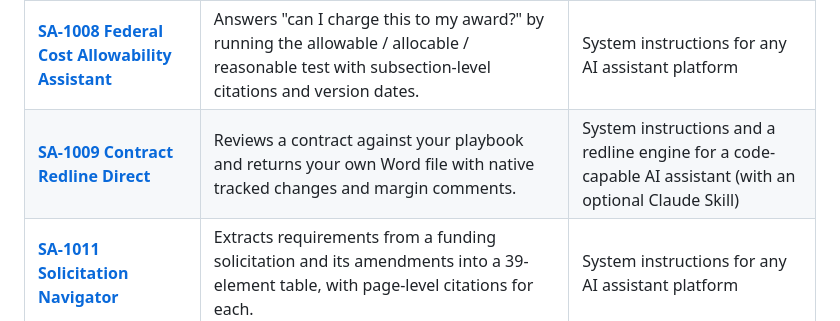
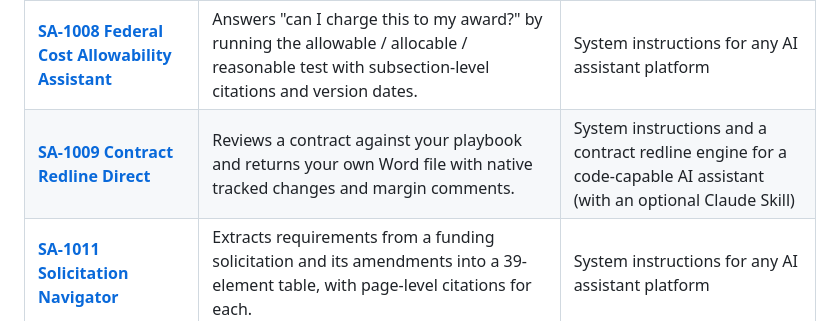
Before and after one commit to matt-g-smith-esq/Smith-Atlas-LLC, a Markdown page: README.md, the part around the change. Rendered like a GitHub page.

Commit message:
Clarify Contract Redline Direct description
Updated description for Contract Redline Direct to clarify it as a contract redline engine.

```diff
--- a/README.md
+++ b/README.md
@@ -17,7 +17,7 @@ If you'd like help putting any of these tools to work, or building something new
 | [**SA-1006 Agent Generator Assistant**](SA-1006-Smith-Atlas-Agent-Generator-Assistant) | Interviews you about your expertise and produces a complete, guardrailed system prompt for your own custom AI assistant. No prompt-writing experience needed. | System instructions for any AI assistant platform |
 | [**SA-1007 Policy Evaluation & Drafting Assistant**](SA-1007-Smith-Atlas-Policy-Evaluation-Drafting-Assistant) | Benchmarks peer institutions' policies with traceable citations and drafts institutional policies on your templates, screened against 2 CFR Part 200, the FAR, and NSF/NIH terms. | System instructions for any AI assistant platform |
 | [**SA-1008 Federal Cost Allowability Assistant**](SA-1008-Smith-Atlas-Federal-Cost%20Allowability-Assistant) | Answers "can I charge this to my award?" by running the allowable / allocable / reasonable test with subsection-level citations and version dates. | System instructions for any AI assistant platform |
-| [**SA-1009 Contract Redline Direct**](SA-1009-Smith-Atlas-Contract%20Redline%20Direct) | Reviews a contract against your playbook and returns your own Word file with native tracked changes and margin comments. | System instructions and a redline engine for a code-capable AI assistant (with an optional Claude Skill) |
+| [**SA-1009 Contract Redline Direct**](SA-1009-Smith-Atlas-Contract%20Redline%20Direct) | Reviews a contract against your playbook and returns your own Word file with native tracked changes and margin comments. | System instructions and a contract redline engine for a code-capable AI assistant (with an optional Claude Skill) |
 | [**SA-1011 Solicitation Navigator**](SA-1011-Smith-Atlas-Solicitation-Navigator) | Extracts requirements from a funding solicitation and its amendments into a 39-element table, with page-level citations for each. | System instructions for any AI assistant platform |
 | [**SA-2001H Contract Negotiation Assistant**](SA-2001H-Smith-Contract-Negotiation-Assistant) | A Microsoft Word add-in that redlines the open document against your playbook, using a cloud AI engine or one hosted on your own infrastructure. **Draft release.** | Software (Node.js backend and Word add-in), with a full build guide |
 
```
